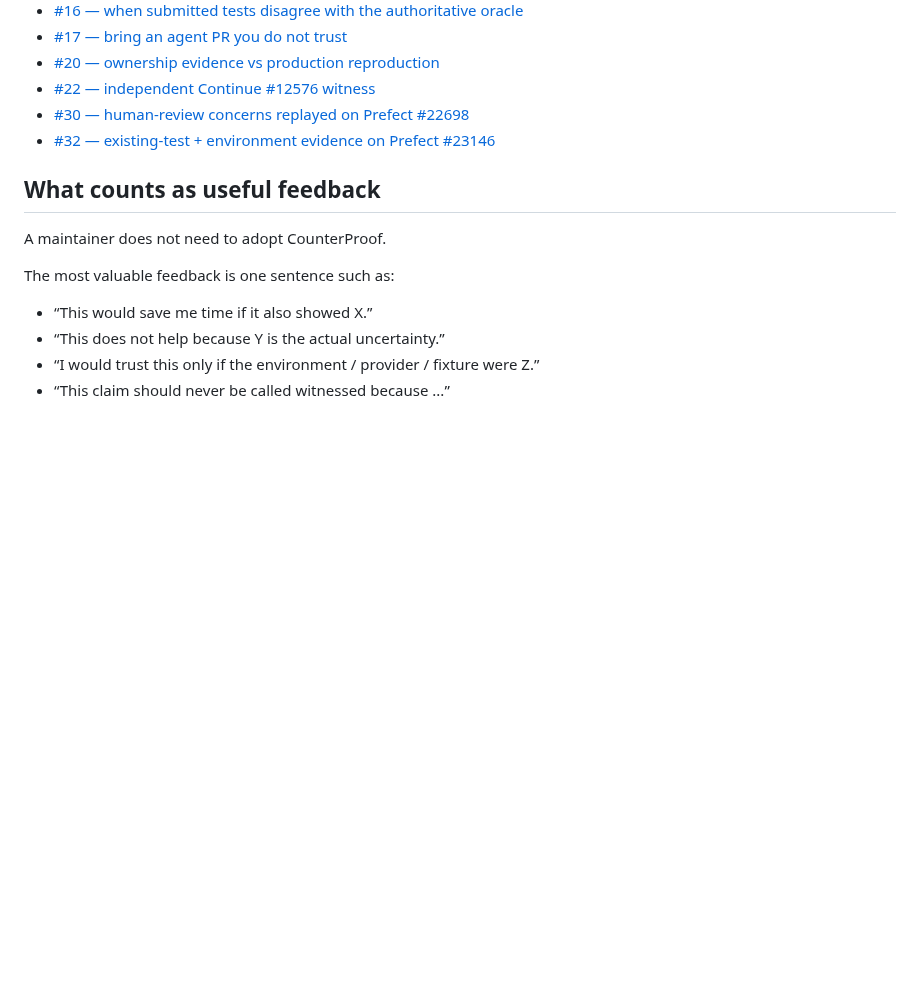
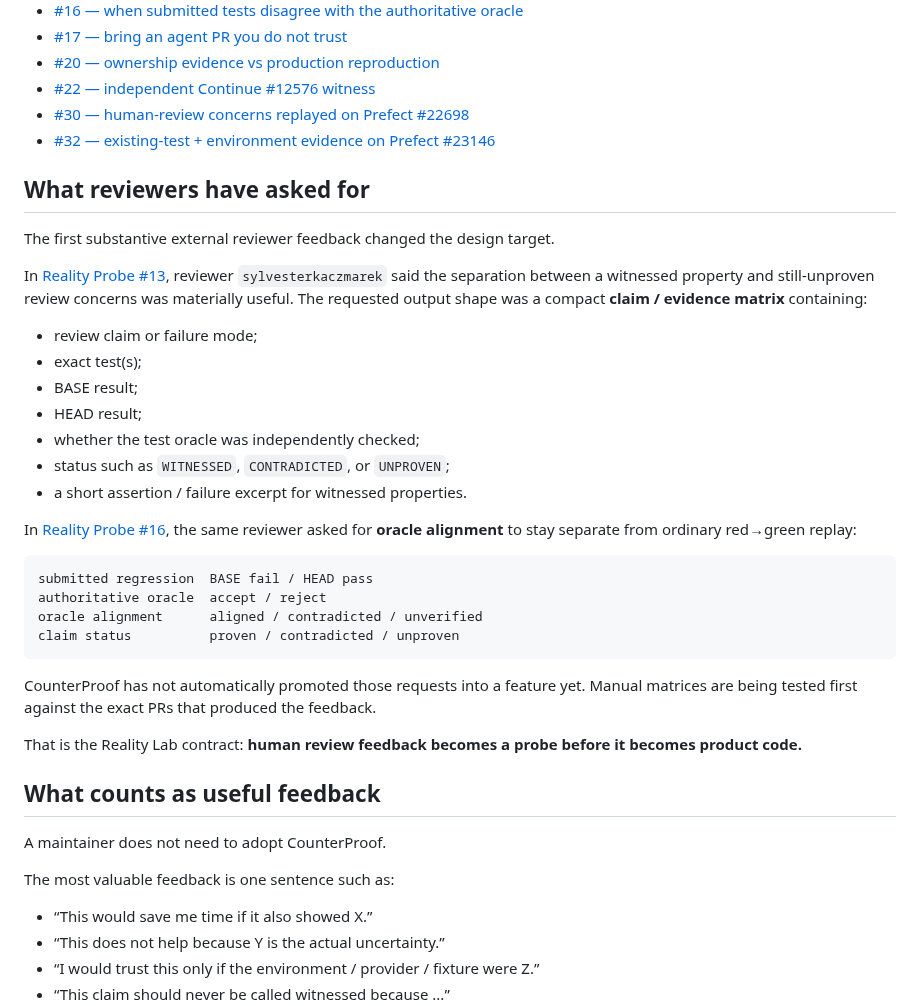
Before and after one commit to hippoley/CounterProof, a Markdown page: docs/REALITY_LAB.md, the part around the change. Rendered like a GitHub page; blank space fills up the shorter version.

Commit message:
docs: record what real reviewers asked CounterProof to show

````diff
--- a/docs/REALITY_LAB.md
+++ b/docs/REALITY_LAB.md
@@ -30,6 +30,33 @@ The rule is simple:
 - [#22 — independent Continue #12576 witness](https://github.com/hippoley/CounterProof/issues/22)
 - [#30 — human-review concerns replayed on Prefect #22698](https://github.com/hippoley/CounterProof/issues/30)
 - [#32 — existing-test + environment evidence on Prefect #23146](https://github.com/hippoley/CounterProof/issues/32)
+
+## What reviewers have asked for
+
+The first substantive external reviewer feedback changed the design target.
+
+In [Reality Probe #13](https://github.com/hippoley/CounterProof/issues/13), reviewer `sylvesterkaczmarek` said the separation between a witnessed property and still-unproven review concerns was materially useful. The requested output shape was a compact **claim / evidence matrix** containing:
+
+- review claim or failure mode;
+- exact test(s);
+- BASE result;
+- HEAD result;
+- whether the test oracle was independently checked;
+- status such as `WITNESSED`, `CONTRADICTED`, or `UNPROVEN`;
+- a short assertion / failure excerpt for witnessed properties.
+
+In [Reality Probe #16](https://github.com/hippoley/CounterProof/issues/16), the same reviewer asked for **oracle alignment** to stay separate from ordinary red→green replay:
+
+```text
+submitted regression  BASE fail / HEAD pass
+authoritative oracle  accept / reject
+oracle alignment      aligned / contradicted / unverified
+claim status          proven / contradicted / unproven
+```
+
+CounterProof has not automatically promoted those requests into a feature yet. Manual matrices are being tested first against the exact PRs that produced the feedback.
+
+That is the Reality Lab contract: **human review feedback becomes a probe before it becomes product code.**
 
 ## What counts as useful feedback
 
````
